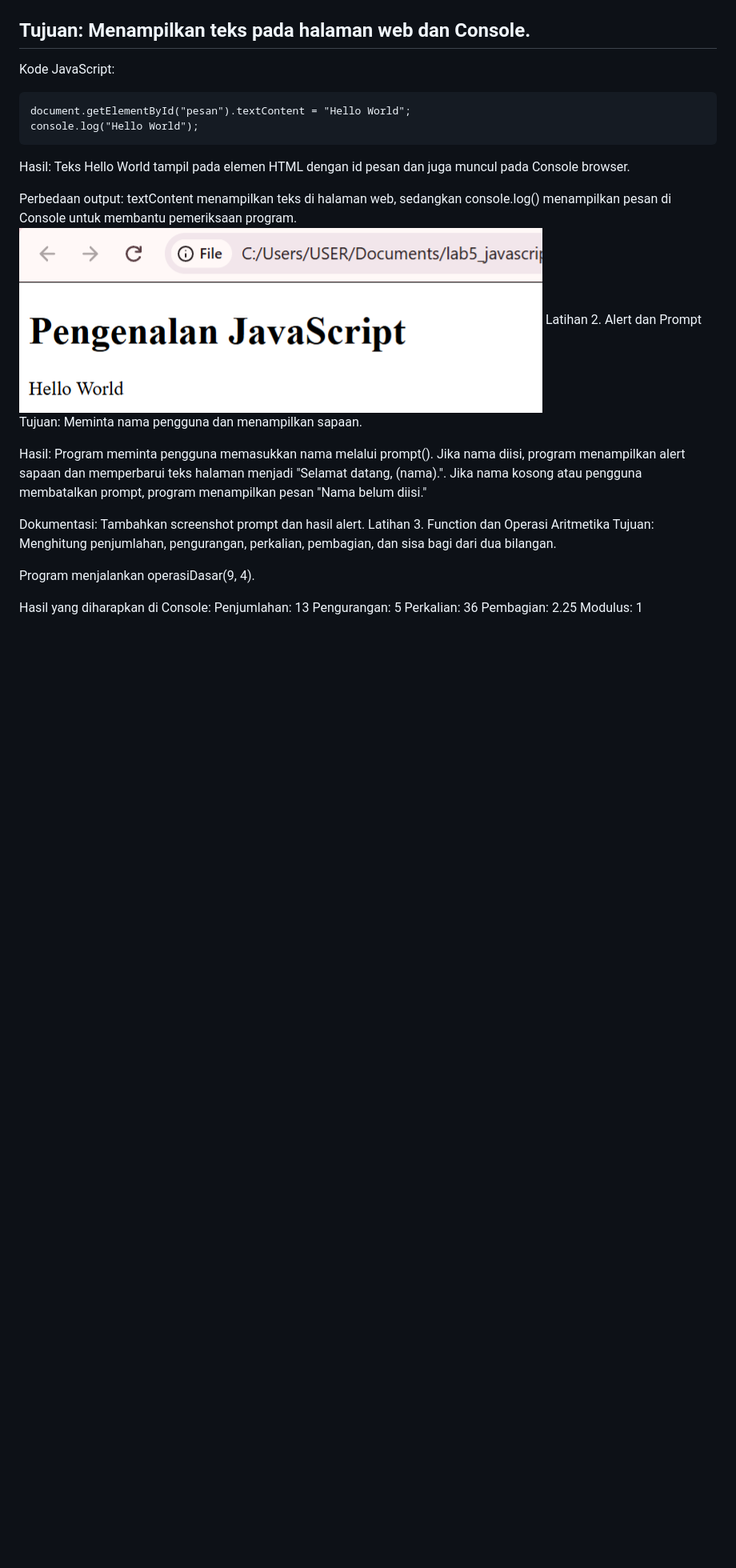
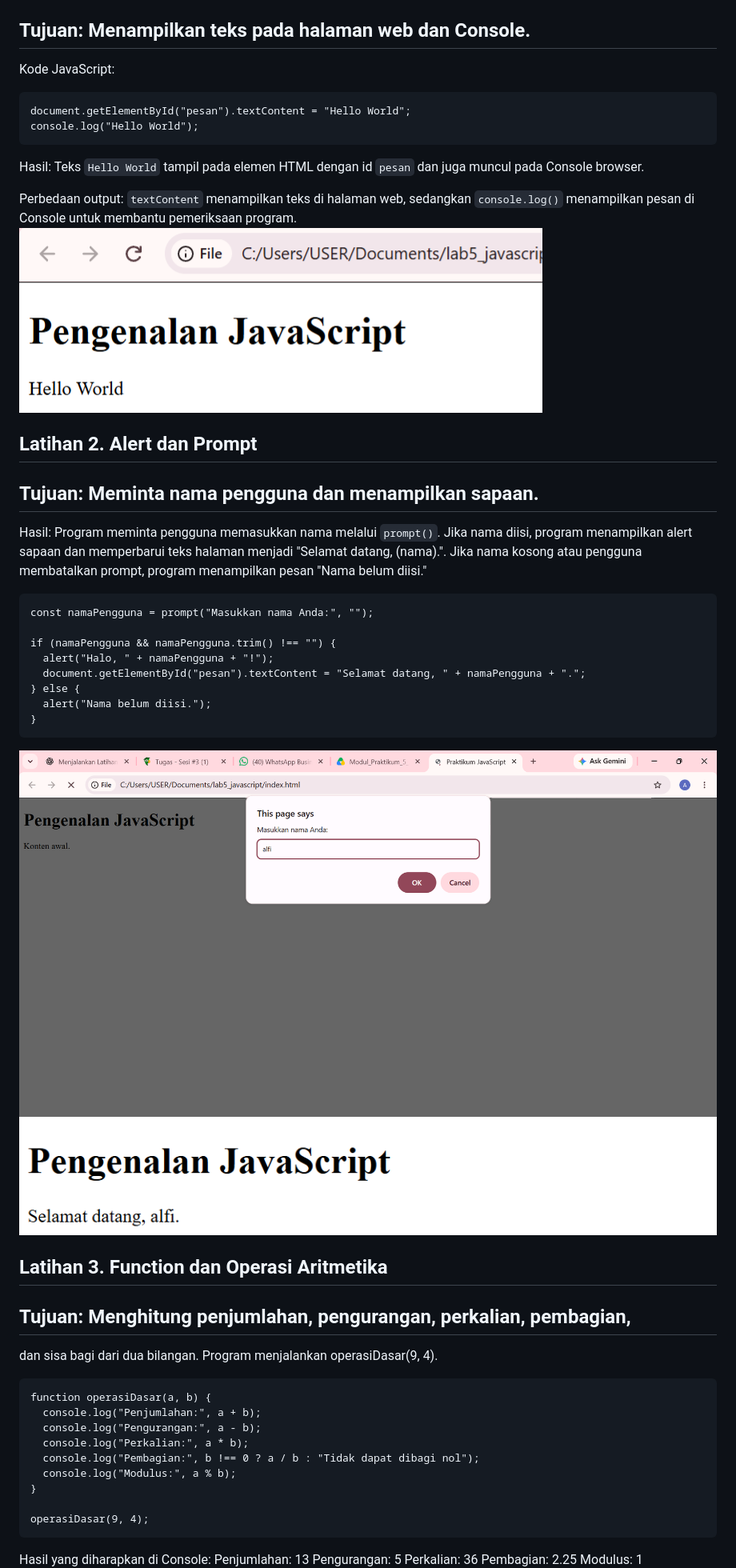
Before and after one commit to alfiiftihalnurul-dot/Lab5Web, a Markdown page: README.md, the part around one of its changes. Shown at 80% size. Rendered like a GitHub page; blank space fills up the shorter version.

`````diff
--- a/README.md
+++ b/README.md
@@ -38,29 +38,47 @@ Kode JavaScript:
 document.getElementById("pesan").textContent = "Hello World";
 console.log("Hello World");
 ````
-Hasil: Teks Hello World tampil pada elemen HTML dengan id pesan
+Hasil: Teks ````Hello World```` tampil pada elemen HTML dengan id ````pesan````
 dan juga muncul pada Console browser.
 
-Perbedaan output: textContent menampilkan teks di halaman web,
-sedangkan console.log() menampilkan pesan di Console untuk membantu
+Perbedaan output: ````textContent```` menampilkan teks di halaman web,
+sedangkan ````console.log()```` menampilkan pesan di Console untuk membantu
 pemeriksaan program.
 ![LATIHAN1](images/latihan1.png)
-Latihan 2. Alert dan Prompt
-Tujuan: Meminta nama pengguna dan menampilkan sapaan.
-
-Hasil: Program meminta pengguna memasukkan nama melalui prompt().
+## Latihan 2. Alert dan Prompt
+## Tujuan: Meminta nama pengguna dan menampilkan sapaan.
+Hasil: Program meminta pengguna memasukkan nama melalui ````prompt()````.
 Jika nama diisi, program menampilkan alert sapaan dan memperbarui teks
 halaman menjadi "Selamat datang, \(nama\).". Jika nama kosong atau
 pengguna membatalkan prompt, program menampilkan pesan "Nama belum
 diisi."
+````
+const namaPengguna = prompt("Masukkan nama Anda:", "");
 
-Dokumentasi: Tambahkan screenshot prompt dan hasil alert.
-Latihan 3. Function dan Operasi Aritmetika
-Tujuan: Menghitung penjumlahan, pengurangan, perkalian, pembagian,
+if (namaPengguna && namaPengguna.trim() !== "") {
+  alert("Halo, " + namaPengguna + "!");
+  document.getElementById("pesan").textContent = "Selamat datang, " + namaPengguna + ".";
+} else {
+  alert("Nama belum diisi.");
+}
+````
+![latihan2](images/latihan2.png)
+![latihan2](images/latihan2.1.png)
+## Latihan 3. Function dan Operasi Aritmetika
+## Tujuan: Menghitung penjumlahan, pengurangan, perkalian, pembagian,
 dan sisa bagi dari dua bilangan.
+Program menjalankan operasiDasar(9, 4).
+````
+function operasiDasar(a, b) {
+  console.log("Penjumlahan:", a + b);
+  console.log("Pengurangan:", a - b);
+  console.log("Perkalian:", a * b);
+  console.log("Pembagian:", b !== 0 ? a / b : "Tidak dapat dibagi nol");
+  console.log("Modulus:", a % b);
+}
 
-Program menjalankan operasiDasar(9, 4).
-
+operasiDasar(9, 4);
+````
 Hasil yang diharapkan di Console:
 Penjumlahan: 13
 Pengurangan: 5
`````
Also changed, not shown: other parts of README.md (+36 -17 lines).
